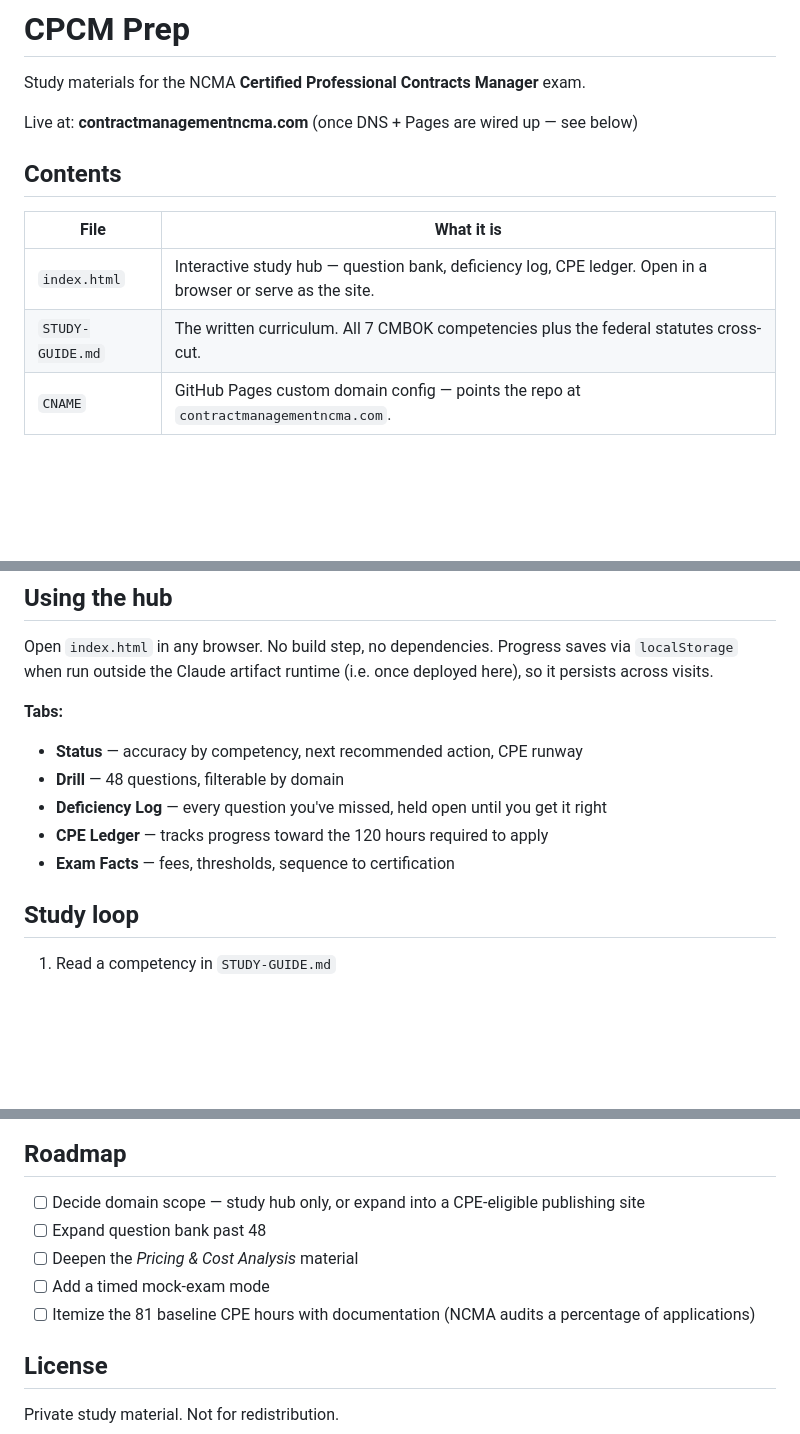
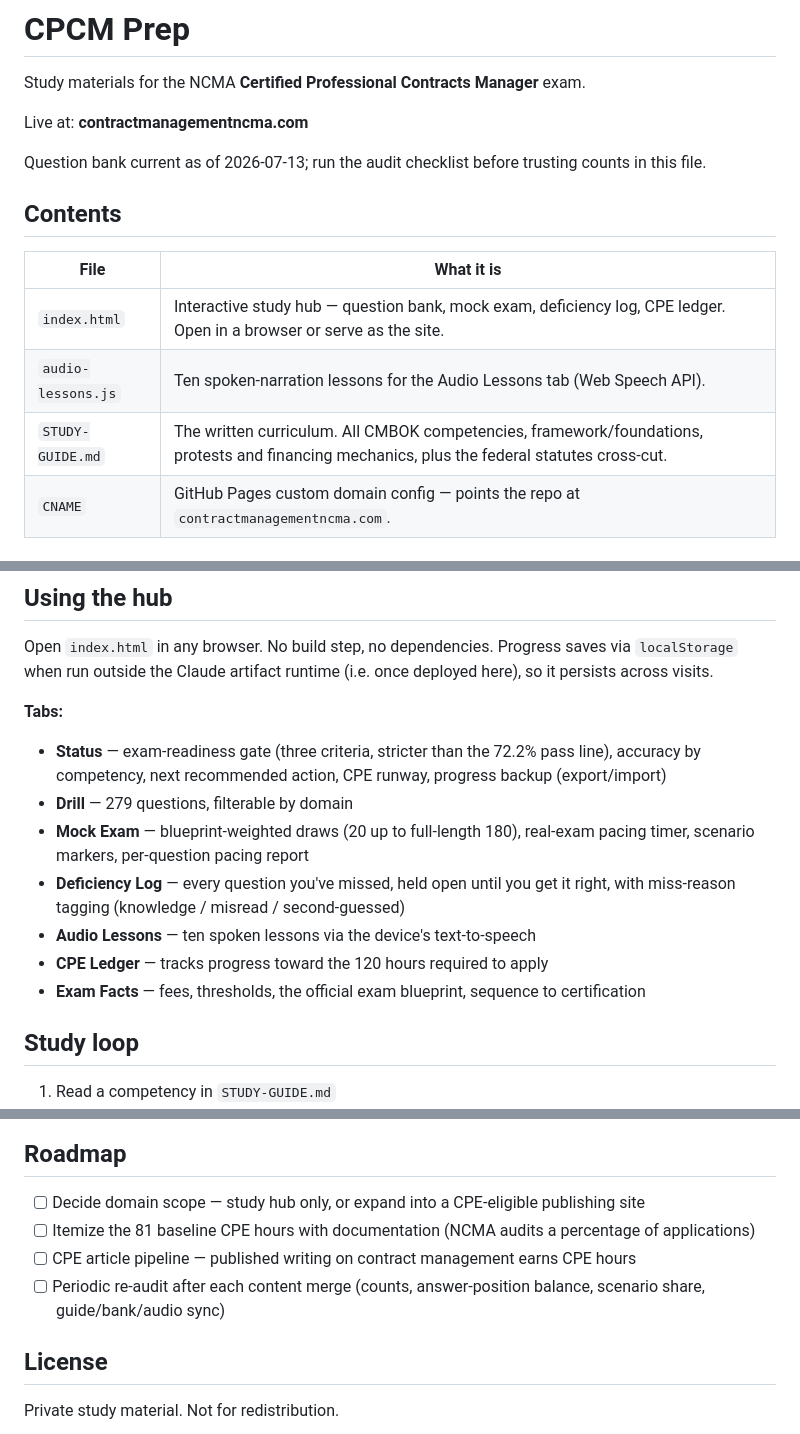
Before and after one commit to polpriyanka/cpcm-prep, a Markdown page: README.md, 3 parts joined by grey strips. GitHub-like rendering; blank space fills up the shorter version.

Commit message:
Round-4 part D: README refresh to match the live site
- Question count 48 -> 279; tab list now covers the readiness gate, mock
  exam with pacing, miss-reason tagging, audio lessons, blueprint panel
- Contents table gains audio-lessons.js
- Roadmap: completed items removed (bank expansion, pricing deep-dive,
  mock exam); added CPE article pipeline and periodic post-merge re-audit
- Added currency line: bank current as of 2026-07-13

Co-Authored-By: Claude Fable 5 <noreply@anthropic.com>

```diff
--- a/README.md
+++ b/README.md
@@ -2,14 +2,17 @@
 
 Study materials for the NCMA **Certified Professional Contracts Manager** exam.
 
-Live at: **contractmanagementncma.com** (once DNS + Pages are wired up — see below)
+Live at: **contractmanagementncma.com**
+
+Question bank current as of 2026-07-13; run the audit checklist before trusting counts in this file.
 
 ## Contents
 
 | File | What it is |
 |---|---|
-| `index.html` | Interactive study hub — question bank, deficiency log, CPE ledger. Open in a browser or serve as the site. |
-| `STUDY-GUIDE.md` | The written curriculum. All 7 CMBOK competencies plus the federal statutes cross-cut. |
+| `index.html` | Interactive study hub — question bank, mock exam, deficiency log, CPE ledger. Open in a browser or serve as the site. |
+| `audio-lessons.js` | Ten spoken-narration lessons for the Audio Lessons tab (Web Speech API). |
+| `STUDY-GUIDE.md` | The written curriculum. All CMBOK competencies, framework/foundations, protests and financing mechanics, plus the federal statutes cross-cut. |
 | `CNAME` | GitHub Pages custom domain config — points the repo at `contractmanagementncma.com`. |
 
 ## Deploying to contractmanagementncma.com
@@ -42,11 +45,13 @@ Or via the web UI: repo → Settings → Pages → Source: `main` / root. The `C
 Open `index.html` in any browser. No build step, no dependencies. Progress saves via `localStorage` when run outside the Claude artifact runtime (i.e. once deployed here), so it persists across visits.
 
 **Tabs:**
-- **Status** — accuracy by competency, next recommended action, CPE runway
-- **Drill** — 48 questions, filterable by domain
-- **Deficiency Log** — every question you've missed, held open until you get it right
+- **Status** — exam-readiness gate (three criteria, stricter than the 72.2% pass line), accuracy by competency, next recommended action, CPE runway, progress backup (export/import)
+- **Drill** — 279 questions, filterable by domain
+- **Mock Exam** — blueprint-weighted draws (20 up to full-length 180), real-exam pacing timer, scenario markers, per-question pacing report
+- **Deficiency Log** — every question you've missed, held open until you get it right, with miss-reason tagging (knowledge / misread / second-guessed)
+- **Audio Lessons** — ten spoken lessons via the device's text-to-speech
 - **CPE Ledger** — tracks progress toward the 120 hours required to apply
-- **Exam Facts** — fees, thresholds, sequence to certification
+- **Exam Facts** — fees, thresholds, the official exam blueprint, sequence to certification
 
 ## Study loop
 
@@ -66,10 +71,9 @@ The `⚠ Trap` markers in the study guide flag places where real-world experienc
 ## Roadmap
 
 - [ ] Decide domain scope — study hub only, or expand into a CPE-eligible publishing site
-- [ ] Expand question bank past 48
-- [ ] Deepen the *Pricing & Cost Analysis* material
-- [ ] Add a timed mock-exam mode
 - [ ] Itemize the 81 baseline CPE hours with documentation (NCMA audits a percentage of applications)
+- [ ] CPE article pipeline — published writing on contract management earns CPE hours
+- [ ] Periodic re-audit after each content merge (counts, answer-position balance, scenario share, guide/bank/audio sync)
 
 ## License
 
```
